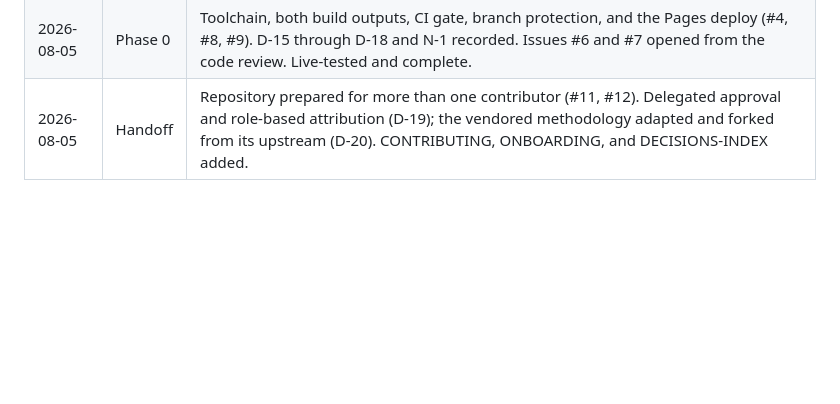
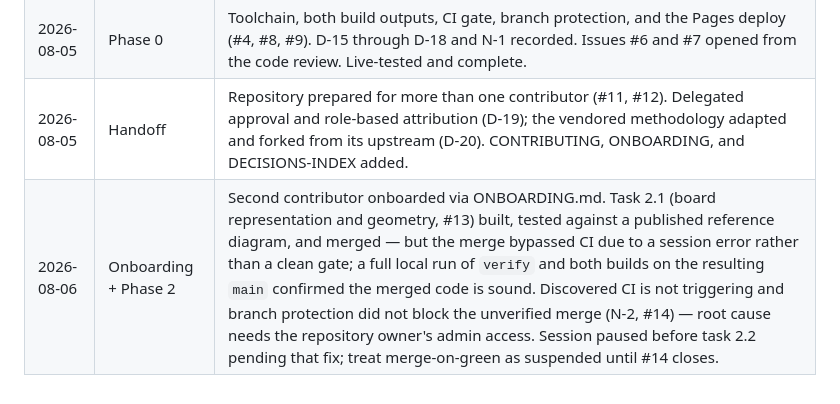
Before and after one commit to fthiess/checkers-demo, a Markdown page: ROADMAP.md, the part around the change. GitHub-like rendering; blank space fills up the shorter version.

```diff
--- a/ROADMAP.md
+++ b/ROADMAP.md
@@ -288,3 +288,4 @@ Updated at the close of each session.
 | 2026-08-05 | Design | Requirements, design, decisions, and roadmap written and approved. D-1 through D-14 recorded. |
 | 2026-08-05 | Phase 0 | Toolchain, both build outputs, CI gate, branch protection, and the Pages deploy (#4, #8, #9). D-15 through D-18 and N-1 recorded. Issues #6 and #7 opened from the code review. Live-tested and complete. |
 | 2026-08-05 | Handoff | Repository prepared for more than one contributor (#11, #12). Delegated approval and role-based attribution (D-19); the vendored methodology adapted and forked from its upstream (D-20). CONTRIBUTING, ONBOARDING, and DECISIONS-INDEX added. |
+| 2026-08-06 | Onboarding + Phase 2 | Second contributor onboarded via ONBOARDING.md. Task 2.1 (board representation and geometry, #13) built, tested against a published reference diagram, and merged — but the merge bypassed CI due to a session error rather than a clean gate; a full local run of `verify` and both builds on the resulting `main` confirmed the merged code is sound. Discovered CI is not triggering and branch protection did not block the unverified merge (N-2, #14) — root cause needs the repository owner's admin access. Session paused before task 2.2 pending that fix; treat merge-on-green as suspended until #14 closes. |
```
Also changed, not shown: DECISIONS-INDEX.md (+8 -1 lines), DECISIONS.md (+30 -0 lines).
